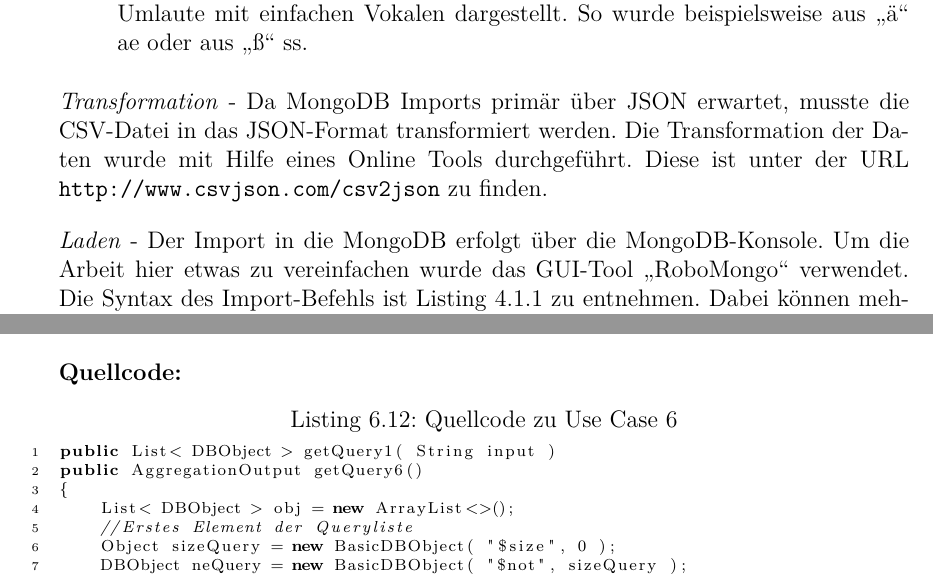
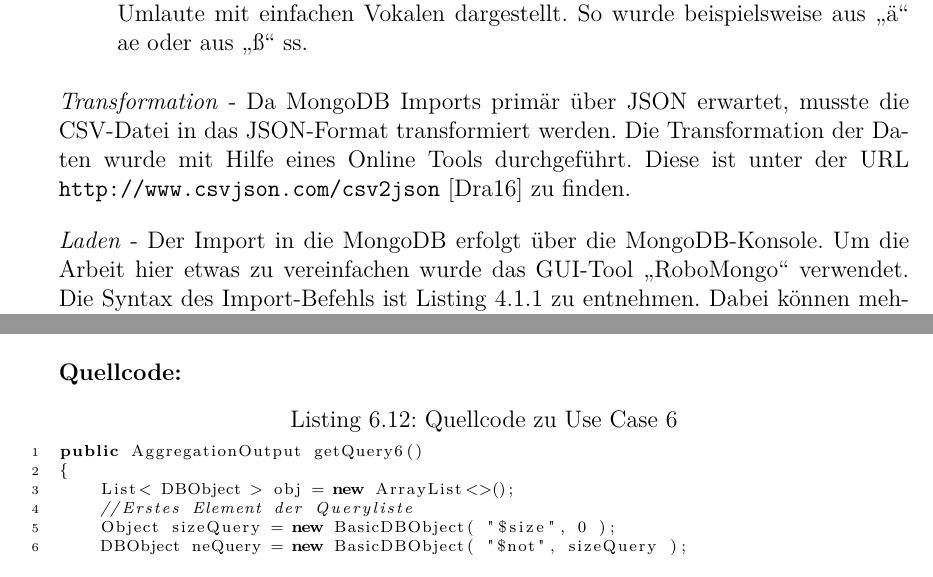
Before and after one commit to FranzD1991/SchemaloseDatenbankenWS1617, a LaTeX thesis (1/document.tex, which reads 1/4.01.1F.tex, 1/a.01.tex): two parts of pages 29 and 39 of 42, joined at a grey line, cut so that both start at the same text. Compiled offline with pdfLaTeX.

Commit message:
Kleine Korrekturen
:palm_tree:

```diff
--- a/1/4.01.1F.tex
+++ b/1/4.01.1F.tex
@@ -13,7 +13,7 @@ Da die Daten in Form einer CSV-Datei bereit gestellt wurden, entfällt dieser Sc
 \end{itemize}
 
 \emph{Transformation} -
-Da MongoDB Imports primär über JSON erwartet, musste die CSV-Datei in das JSON-Format transformiert werden. Die Transformation der Daten wurde mit Hilfe eines Online Tools durchgeführt. Diese ist unter der URL \url{http://www.csvjson.com/csv2json} zu finden.
+Da MongoDB Imports primär über JSON erwartet, musste die CSV-Datei in das JSON-Format transformiert werden. Die Transformation der Daten wurde mit Hilfe eines Online Tools durchgeführt. Diese ist unter der URL \url{http://www.csvjson.com/csv2json} \citep{drapeau01} zu finden.
 
 \emph{Laden} -
 Der Import in die MongoDB erfolgt über die MongoDB-Konsole. Um die Arbeit hier etwas zu vereinfachen wurde das GUI-Tool ,,RoboMongo`` verwendet. Die Syntax des Import-Befehls ist Listing \ref{lst:mongodb_import} zu entnehmen. Dabei können mehrere Dokumente in einem Array per Komma getrennt gleichzeitig importiert werden. \\
--- a/1/a.01.tex
+++ b/1/a.01.tex
@@ -139,7 +139,6 @@ db.abDBsimpleCSV
 \textbf{Quellcode:}
 
 \begin{lstlisting}[caption={Quellcode zu Use Case 6},language=java,captionpos=t,numbers=left, numberstyle=\tiny,basicstyle=\scriptsize,breaklines=true]
-public List< DBObject > getQuery1( String input )
 public AggregationOutput getQuery6()
 {
     List< DBObject > obj = new ArrayList<>();
```
